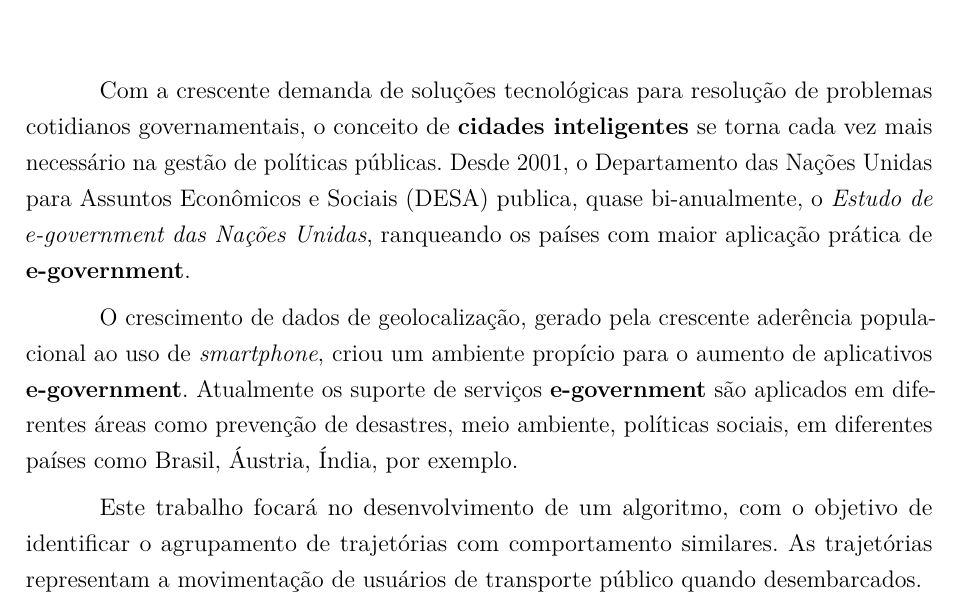
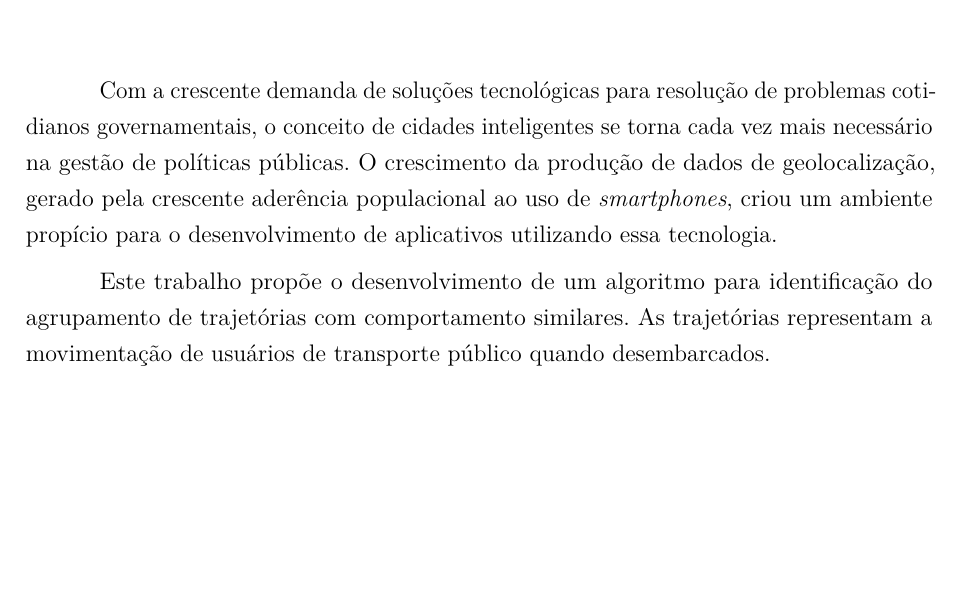
Before and after one commit to claudinhopero/TCC, a LaTeX thesis (TCC-IFC.tex, which reads introducao.tex): part of page 17 of 34, cut so that both start at the same text, the shorter picture padded with empty space. Compiled offline with pdfLaTeX.

Commit message:
Introdução 2 paragrafos - revisto Fernando - versao 2

```diff
--- a/introducao.tex
+++ b/introducao.tex
@@ -5,8 +5,6 @@
 %\addcontentsline{toc}{chapter}{Introdução}
 % ----------------------------------------------------------
 
-Com a crescente demanda de soluções tecnológicas para resolução de problemas cotidianos governamentais, o conceito de \textbf{cidades inteligentes} se torna cada vez mais necessário na gestão de políticas públicas. Desde 2001, o Departamento das Nações Unidas para Assuntos Econômicos e Sociais (DESA) publica, quase bi-anualmente, o \textit{Estudo de e-government das Nações Unidas}, ranqueando os países com maior aplicação prática de \textbf{e-government}.
+Com a crescente demanda de soluções tecnológicas para resolução de problemas cotidianos governamentais, o conceito de cidades inteligentes se torna cada vez mais necessário na gestão de políticas públicas. O crescimento da produção de dados de geolocalização, gerado pela crescente aderência populacional ao uso de \textit{smartphones}, criou um ambiente propício para o desenvolvimento de aplicativos utilizando essa tecnologia.
 
-O crescimento de dados de geolocalização, gerado pela crescente aderência populacional ao uso de \textit{smartphone}, criou um ambiente propício para o aumento de aplicativos \textbf{e-government}. Atualmente os suporte de serviços \textbf{e-government} são aplicados em diferentes áreas como prevenção de desastres, meio ambiente, políticas sociais, em diferentes países como Brasil, Áustria, Índia, por exemplo.
-
-Este trabalho focará no desenvolvimento de um algoritmo, com o objetivo de identificar o agrupamento de trajetórias com comportamento similares. As trajetórias representam a movimentação de usuários de transporte público quando desembarcados.
+Este trabalho propõe o desenvolvimento de um algoritmo para identificação do agrupamento de trajetórias com comportamento similares. As trajetórias representam a movimentação de usuários de transporte público quando desembarcados.
```
